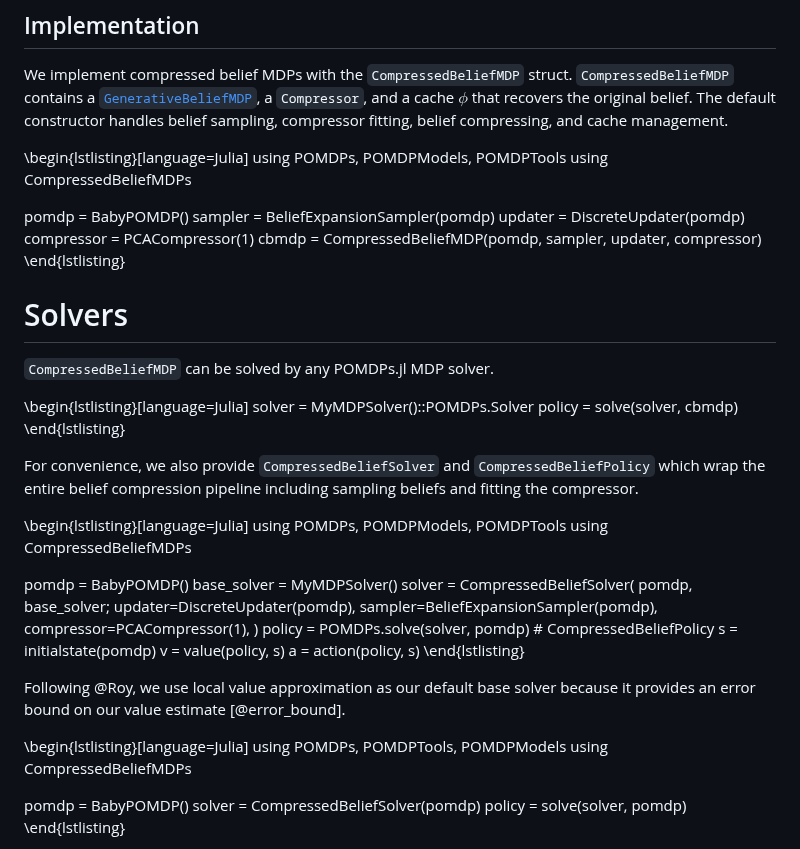
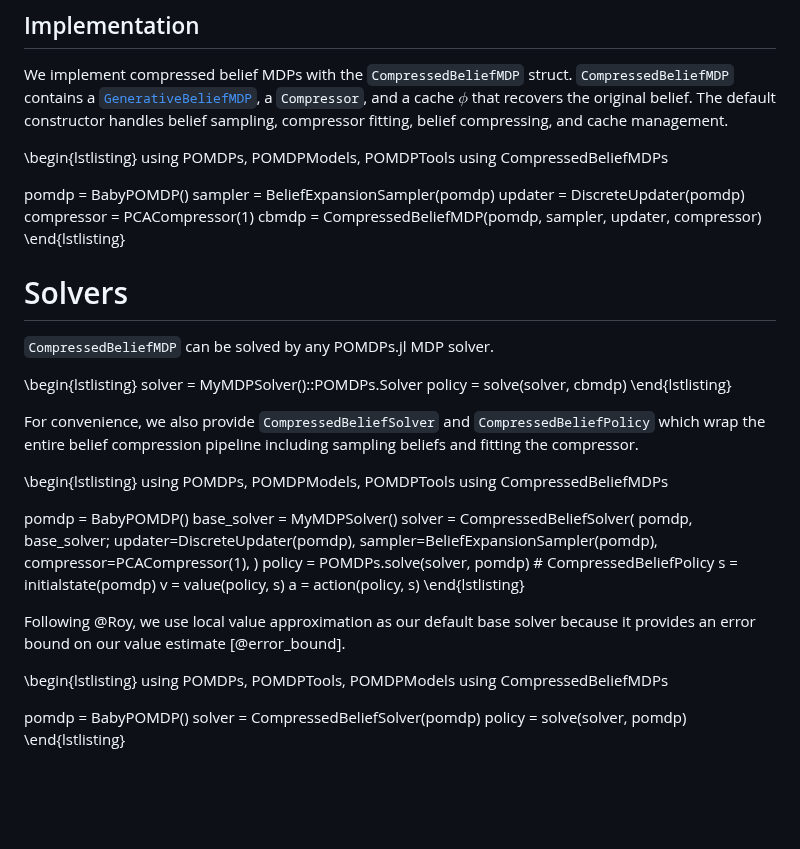
Before and after one commit to JuliaPOMDP/CompressedBeliefMDPs.jl, a Markdown page: paper.md, the part around one of its changes. GitHub-like rendering; blank space fills up the shorter version.

Commit message:
code highlighting

```diff
--- a/paper.md
+++ b/paper.md
@@ -121,6 +119,6 @@ We define the corresponding *compressed belief-state MDP* as $\langle \tilde{B},
 We implement compressed belief MDPs with the `CompressedBeliefMDP` struct. `CompressedBeliefMDP` contains a [`GenerativeBeliefMDP`](https://juliapomdp.github.io/POMDPs.jl/latest/POMDPTools/model/#POMDPTools.ModelTools.GenerativeBeliefMDP), a `Compressor`, and a cache $\phi$ that recovers the original belief. The default constructor handles belief sampling, compressor fitting, belief compressing, and cache management.
 
-\begin{lstlisting}[language=Julia]
+\begin{lstlisting}
 using POMDPs, POMDPModels, POMDPTools
 using CompressedBeliefMDPs
 
@@ -135,14 +133,14 @@ cbmdp = CompressedBeliefMDP(pomdp, sampler, updater, compressor)
 
 `CompressedBeliefMDP` can be solved by any POMDPs.jl MDP solver.
 
-\begin{lstlisting}[language=Julia]
+\begin{lstlisting}
 solver = MyMDPSolver()::POMDPs.Solver
 policy = solve(solver, cbmdp)
 \end{lstlisting}
 
 For convenience, we also provide `CompressedBeliefSolver` and `CompressedBeliefPolicy` which wrap the entire belief compression pipeline including sampling beliefs and fitting the compressor.
 
-\begin{lstlisting}[language=Julia]
+\begin{lstlisting}
 using POMDPs, POMDPModels, POMDPTools
 using CompressedBeliefMDPs
 
@@ -163,7 +161,7 @@ a = action(policy, s)
 
 Following @Roy, we use local value approximation as our default base solver because it provides an error bound on our value estimate [@error_bound].
 
-\begin{lstlisting}[language=Julia]
+\begin{lstlisting}
 using POMDPs, POMDPTools, POMDPModels
 using CompressedBeliefMDPs
 
```
Also changed, not shown: other parts of paper.md (+1 -3 lines).
